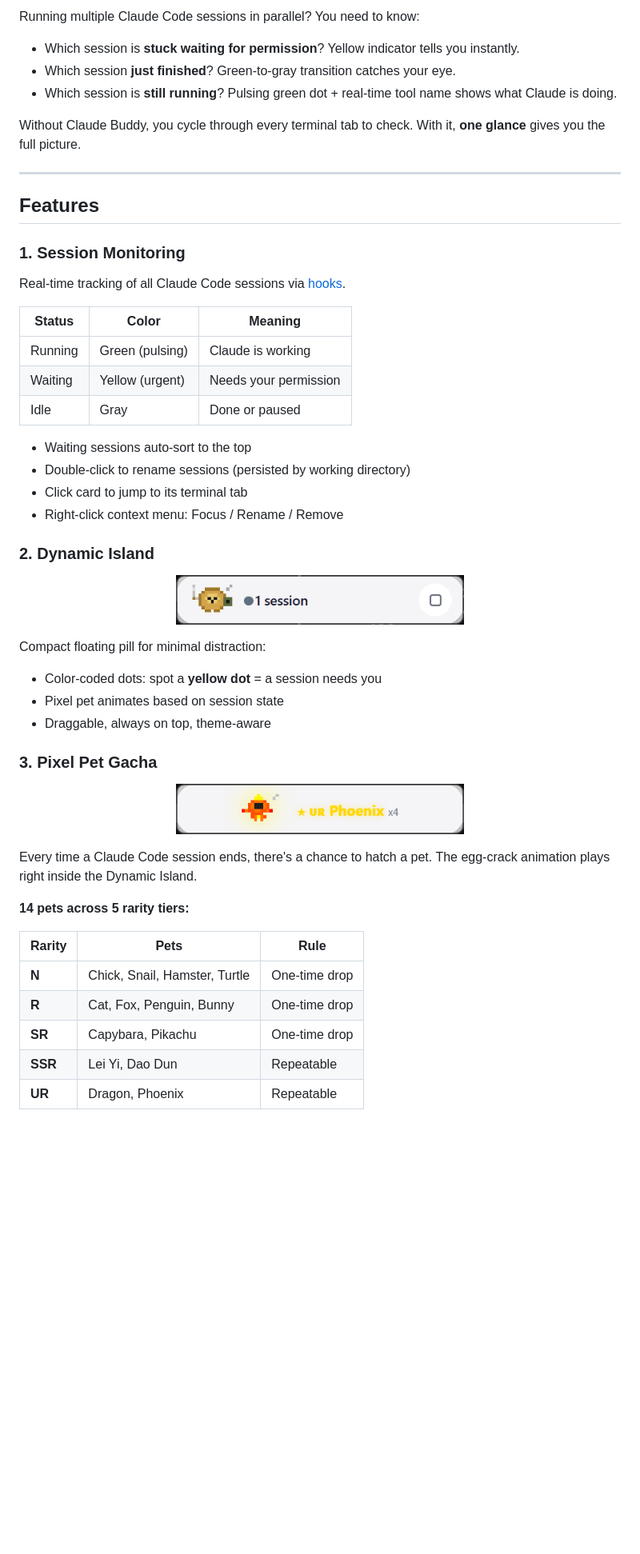
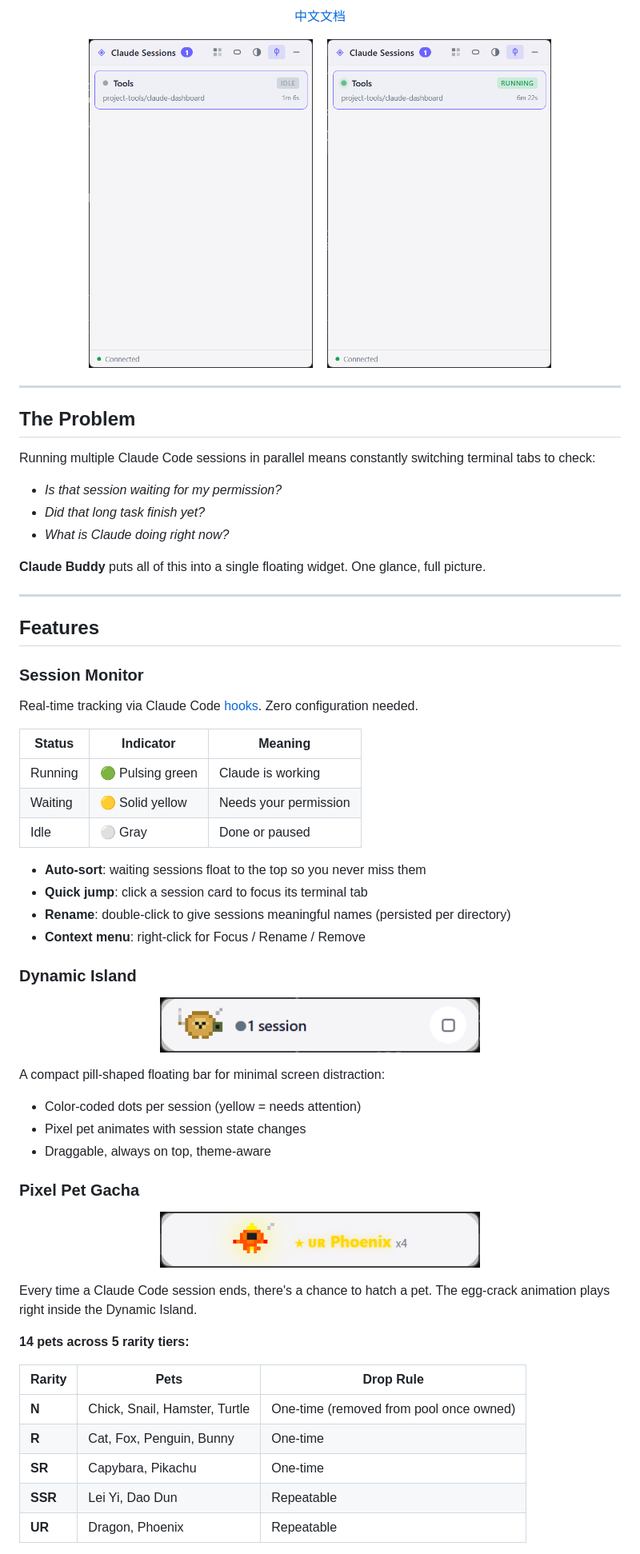
Before and after one commit to handsome-rich/claude-buddy, a Markdown page: README.md, the part around one of its changes. Shown at 80% size. GitHub-like rendering; blank space fills up the shorter version.

Commit message:
docs: polish README with badges, better layout and bilingual links
Co-Authored-By: Claude Opus 4.6 <noreply@anthropic.com>

```diff
--- a/README.md
+++ b/README.md
@@ -11,58 +22,72 @@
 
-Running multiple Claude Code sessions in parallel? You need to know:
+<p align="center">
+  <a href="README_CN.md">中文文档</a>
+</p>
 
-- Which session is **stuck waiting for permission**? Yellow indicator tells you instantly.
-- Which session **just finished**? Green-to-gray transition catches your eye.
-- Which session is **still running**? Pulsing green dot + real-time tool name shows what Claude is doing.
+<p align="center">
+  <img src="screenshots/dashboard.png" width="280" alt="Idle State">
+  &nbsp;&nbsp;
+  <img src="screenshots/dashboard-running.png" width="280" alt="Running State">
+</p>
 
-Without Claude Buddy, you cycle through every terminal tab to check. With it, **one glance** gives you the full picture.
+---
+
+## The Problem
+
+Running multiple Claude Code sessions in parallel means constantly switching terminal tabs to check:
+
+- *Is that session waiting for my permission?*
+- *Did that long task finish yet?*
+- *What is Claude doing right now?*
+
+**Claude Buddy** puts all of this into a single floating widget. One glance, full picture.
 
 ---
 
 ## Features
 
-### 1. Session Monitoring
+### Session Monitor
 
-Real-time tracking of all Claude Code sessions via [hooks](https://docs.anthropic.com/en/docs/claude-code/hooks).
+Real-time tracking via Claude Code [hooks](https://docs.anthropic.com/en/docs/claude-code/hooks). Zero configuration needed.
 
-| Status | Color | Meaning |
-|--------|-------|---------|
-| Running | Green (pulsing) | Claude is working |
-| Waiting | Yellow (urgent) | Needs your permission |
-| Idle | Gray | Done or paused |
+| Status | Indicator | Meaning |
+|--------|-----------|---------|
+| Running | :green_circle: Pulsing green | Claude is working |
+| Waiting | :yellow_circle: Solid yellow | Needs your permission |
+| Idle | :white_circle: Gray | Done or paused |
 
-- Waiting sessions auto-sort to the top
-- Double-click to rename sessions (persisted by working directory)
-- Click card to jump to its terminal tab
-- Right-click context menu: Focus / Rename / Remove
+- **Auto-sort**: waiting sessions float to the top so you never miss them
+- **Quick jump**: click a session card to focus its terminal tab
+- **Rename**: double-click to give sessions meaningful names (persisted per directory)
+- **Context menu**: right-click for Focus / Rename / Remove
 
-### 2. Dynamic Island
+### Dynamic Island
 
 <p align="center">
-  <img src="screenshots/dynamic-island.png" width="360" alt="Dynamic Island">
+  <img src="screenshots/dynamic-island.png" width="400" alt="Dynamic Island">
 </p>
 
-Compact floating pill for minimal distraction:
+A compact pill-shaped floating bar for minimal screen distraction:
 
-- Color-coded dots: spot a **yellow dot** = a session needs you
-- Pixel pet animates based on session state
+- Color-coded dots per session (yellow = needs attention)
+- Pixel pet animates with session state changes
 - Draggable, always on top, theme-aware
 
-### 3. Pixel Pet Gacha
+### Pixel Pet Gacha
 
 <p align="center">
-  <img src="screenshots/gacha-drop.png" width="360" alt="Gacha Drop">
+  <img src="screenshots/gacha-drop.png" width="400" alt="Gacha Drop">
 </p>
 
 Every time a Claude Code session ends, there's a chance to hatch a pet. The egg-crack animation plays right inside the Dynamic Island.
 
 **14 pets across 5 rarity tiers:**
 
-| Rarity | Pets | Rule |
-|--------|------|------|
-| **N** | Chick, Snail, Hamster, Turtle | One-time drop |
-| **R** | Cat, Fox, Penguin, Bunny | One-time drop |
-| **SR** | Capybara, Pikachu | One-time drop |
+| Rarity | Pets | Drop Rule |
+|--------|------|-----------|
+| **N** | Chick, Snail, Hamster, Turtle | One-time (removed from pool once owned) |
+| **R** | Cat, Fox, Penguin, Bunny | One-time |
+| **SR** | Capybara, Pikachu | One-time |
 | **SSR** | Lei Yi, Dao Dun | Repeatable |
 | **UR** | Dragon, Phoenix | Repeatable |
 
```
Also changed, not shown: other parts of README.md (+52 -33 lines), README_CN.md (+94 -63 lines).
